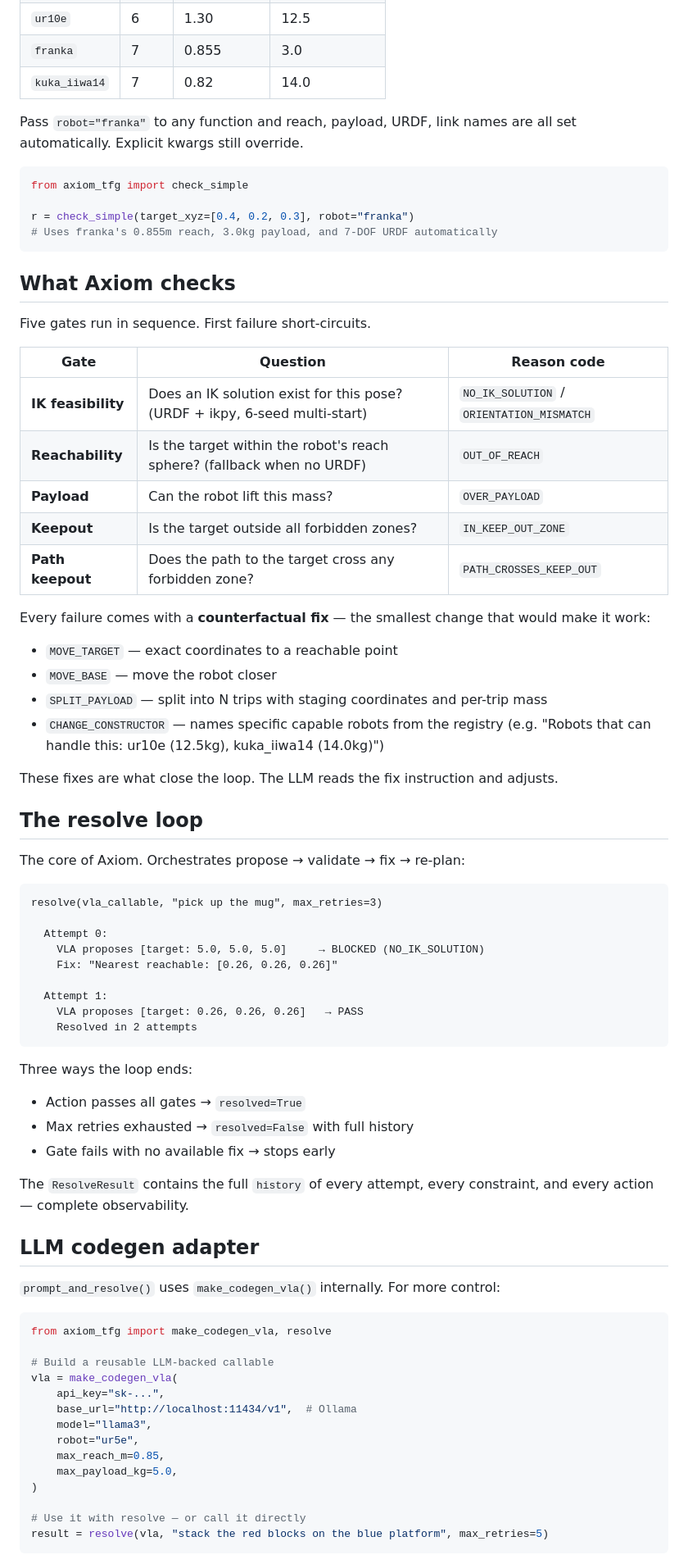
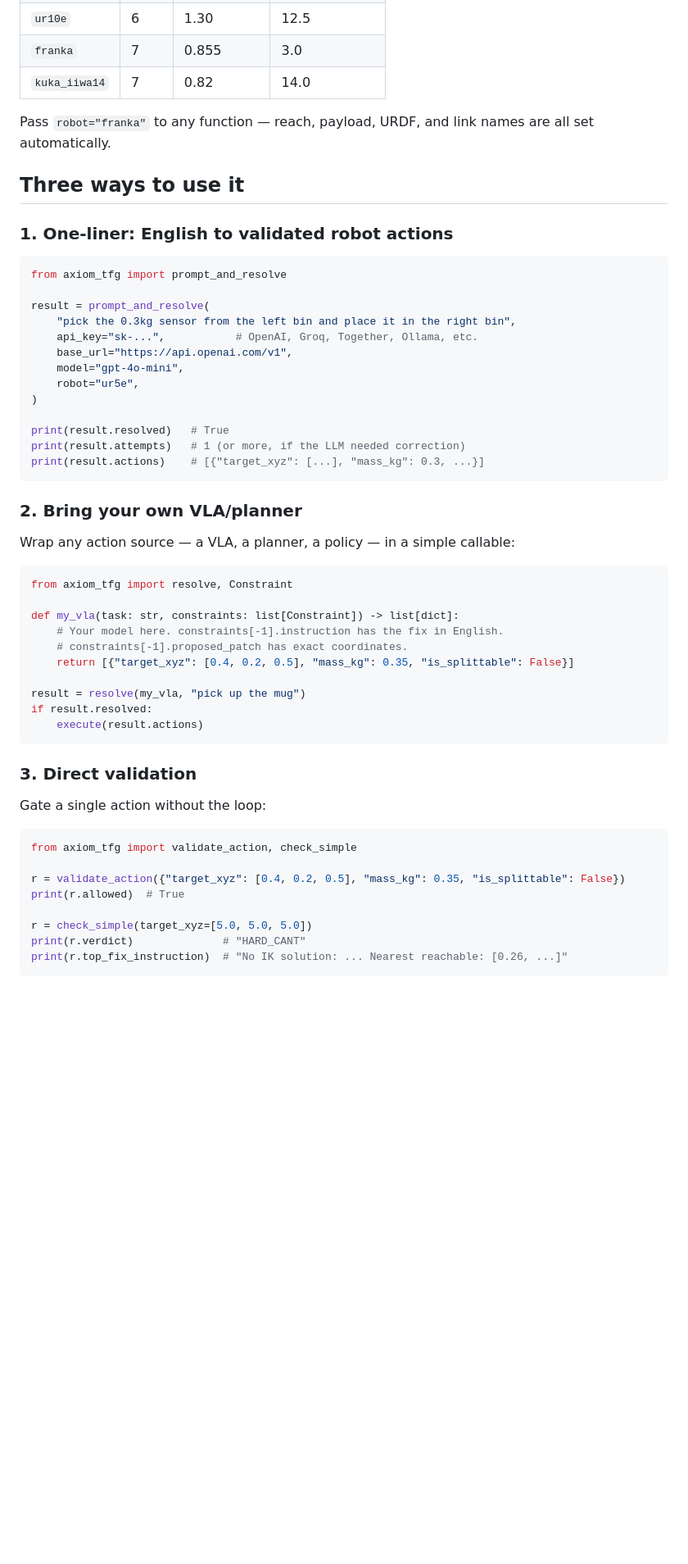
Before and after one commit to fitzss/axiom-tfg, a Markdown page: README.md, the part around one of its changes. Shown at 82% size. Drawn GitHub-style; blank space fills up the shorter version.

````diff
--- a/README.md
+++ b/README.md
@@ -125,77 +92,57 @@ Five robots out of the box, each with real kinematic parameters and a bundled UR
 | `franka` | 7 | 0.855 | 3.0 |
 | `kuka_iiwa14` | 7 | 0.82 | 14.0 |
 
-Pass `robot="franka"` to any function and reach, payload, URDF, link names are all set automatically. Explicit kwargs still override.
+Pass `robot="franka"` to any function — reach, payload, URDF, and link names are all set automatically.
+
+## Three ways to use it
+
+### 1. One-liner: English to validated robot actions
 
 ```python
-from axiom_tfg import check_simple
+from axiom_tfg import prompt_and_resolve
 
-r = check_simple(target_xyz=[0.4, 0.2, 0.3], robot="franka")
-# Uses franka's 0.855m reach, 3.0kg payload, and 7-DOF URDF automatically
+result = prompt_and_resolve(
+    "pick the 0.3kg sensor from the left bin and place it in the right bin",
+    api_key="sk-...",           # OpenAI, Groq, Together, Ollama, etc.
+    base_url="https://api.openai.com/v1",
+    model="gpt-4o-mini",
+    robot="ur5e",
+)
+
+print(result.resolved)   # True
+print(result.attempts)   # 1 (or more, if the LLM needed correction)
+print(result.actions)    # [{"target_xyz": [...], "mass_kg": 0.3, ...}]
 ```
 
-## What Axiom checks
+### 2. Bring your own VLA/planner
 
-Five gates run in sequence. First failure short-circuits.
+Wrap any action source — a VLA, a planner, a policy — in a simple callable:
 
-| Gate | Question | Reason code |
-|------|----------|-------------|
-| **IK feasibility** | Does an IK solution exist for this pose? (URDF + ikpy, 6-seed multi-start) | `NO_IK_SOLUTION` / `ORIENTATION_MISMATCH` |
-| **Reachability** | Is the target within the robot's reach sphere? (fallback when no URDF) | `OUT_OF_REACH` |
-| **Payload** | Can the robot lift this mass? | `OVER_PAYLOAD` |
-| **Keepout** | Is the target outside all forbidden zones? | `IN_KEEP_OUT_ZONE` |
-| **Path keepout** | Does the path to the target cross any forbidden zone? | `PATH_CROSSES_KEEP_OUT` |
+```python
+from axiom_tfg import resolve, Constraint
 
-Every failure comes with a **counterfactual fix** — the smallest change that would make it work:
+def my_vla(task: str, constraints: list[Constraint]) -> list[dict]:
+    # Your model here. constraints[-1].instruction has the fix in English.
+    # constraints[-1].proposed_patch has exact coordinates.
+    return [{"target_xyz": [0.4, 0.2, 0.5], "mass_kg": 0.35, "is_splittable": False}]
 
-- `MOVE_TARGET` — exact coordinates to a reachable point
-- `MOVE_BASE` — move the robot closer
-- `SPLIT_PAYLOAD` — split into N trips with staging coordinates and per-trip mass
-- `CHANGE_CONSTRUCTOR` — names specific capable robots from the registry (e.g. "Robots that can handle this: ur10e (12.5kg), kuka_iiwa14 (14.0kg)")
-
-These fixes are what close the loop. The LLM reads the fix instruction and adjusts.
-
-## The resolve loop
-
-The core of Axiom. Orchestrates propose → validate → fix → re-plan:
-
-```
-resolve(vla_callable, "pick up the mug", max_retries=3)
-
-  Attempt 0:
-    VLA proposes [target: 5.0, 5.0, 5.0]     → BLOCKED (NO_IK_SOLUTION)
-    Fix: "Nearest reachable: [0.26, 0.26, 0.26]"
-
-  Attempt 1:
-    VLA proposes [target: 0.26, 0.26, 0.26]   → PASS
-    Resolved in 2 attempts
+result = resolve(my_vla, "pick up the mug")
+if result.resolved:
+    execute(result.actions)
 ```
 
-Three ways the loop ends:
-- Action passes all gates → `resolved=True`
-- Max retries exhausted → `resolved=False` with full history
-- Gate fails with no available fix → stops early
+### 3. Direct validation
 
-The `ResolveResult` contains the full `history` of every attempt, every constraint, and every action — complete observability.
-
-## LLM codegen adapter
-
-`prompt_and_resolve()` uses `make_codegen_vla()` internally. For more control:
+Gate a single action without the loop:
 
 ```python
-from axiom_tfg import make_codegen_vla, resolve
+from axiom_tfg import validate_action, check_simple
 
-# Build a reusable LLM-backed callable
-vla = make_codegen_vla(
-    api_key="sk-...",
-    base_url="http://localhost:11434/v1",  # Ollama
-    model="llama3",
-    robot="ur5e",
-    max_reach_m=0.85,
-    max_payload_kg=5.0,
-)
+r = validate_action({"target_xyz": [0.4, 0.2, 0.5], "mass_kg": 0.35, "is_splittable": False})
+print(r.allowed)  # True
 
-# Use it with resolve — or call it directly
-result = resolve(vla, "stack the red blocks on the blue platform", max_retries=5)
+r = check_simple(target_xyz=[5.0, 5.0, 5.0])
+print(r.verdict)              # "HARD_CANT"
+print(r.top_fix_instruction)  # "No IK solution: ... Nearest reachable: [0.26, ...]"
 ```
 
````
Also changed, not shown: other parts of README.md (+55 -175 lines).
